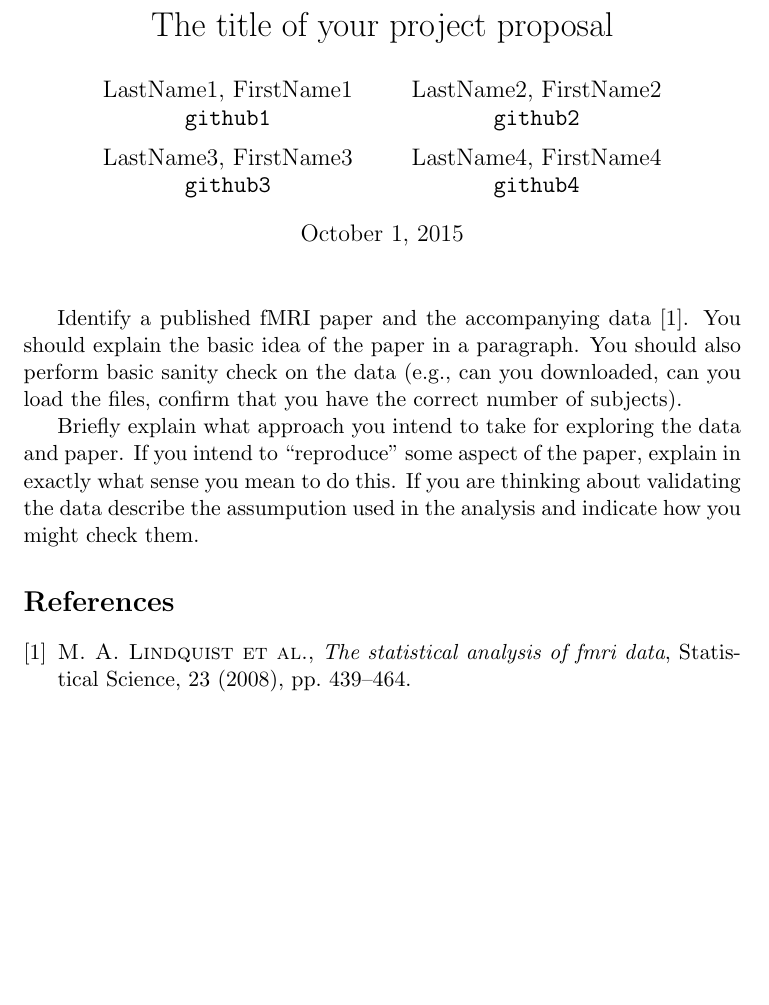
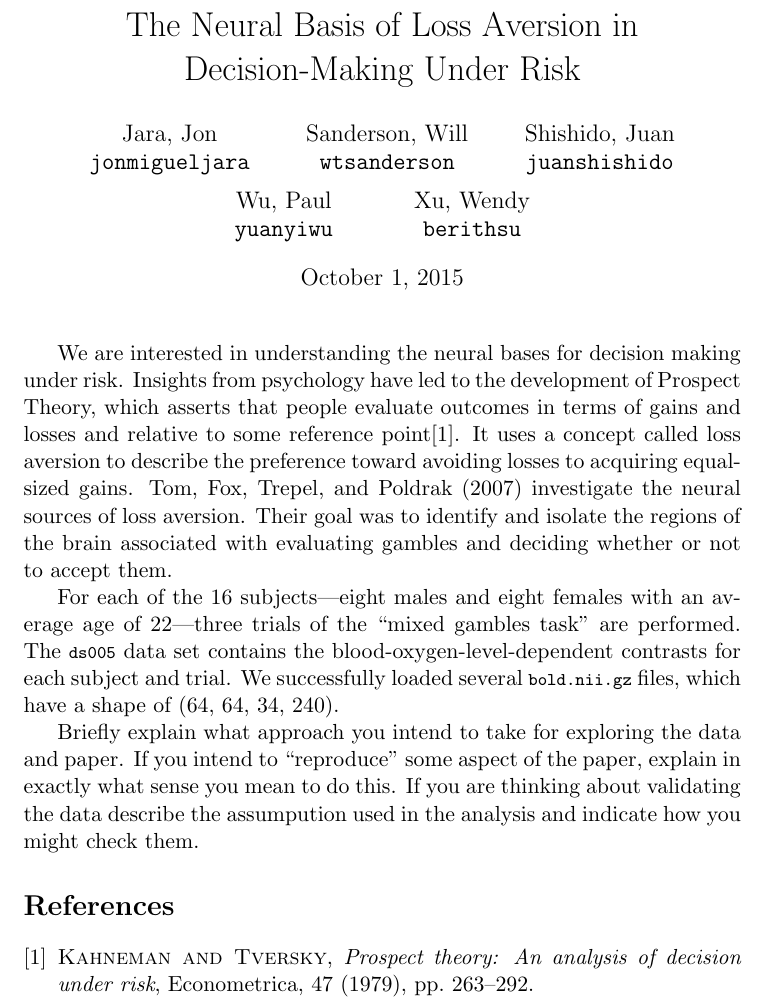
Before and after one commit to berkeley-stat159/project-eta, a LaTeX document (proposal/proposal.tex, which reads proposal/proposal.bib): part of the page, cut at the place of the change, the shorter picture padded with empty space. Compiled offline with pdfLaTeX.

Commit message:
Added title, authors, and paper and data description

```diff
--- a/proposal/proposal.bib
+++ b/proposal/proposal.bib
@@ -1,6 +0,0 @@
-@article{lindquist2008statistical,
-  title={The statistical analysis of fMRI data},
-  author={Lindquist, Martin A and others},
-  journal={Statistical Science},
-  volume={23},
-  number={4},
@@ -9,0 +2,5 @@
+  title={Prospect Theory: An Analysis of Decision Under Risk},
+  author={Kahneman and Tversky},
+  journal={Econometrica},
+  volume={47},
+  number={2},
--- a/proposal/proposal.tex
+++ b/proposal/proposal.tex
@@ -1,8 +1,10 @@
 \documentclass[11pt]{article}
 \bibliographystyle{siam}
+\usepackage{listings}
+\lstset{basicstyle=\ttfamily\footnotesize,breaklines=true}
 
-\title{The title of your project proposal}
+\title{The Neural Basis of Loss Aversion in Decision-Making Under Risk}
 \author{
-  LastName1, FirstName1\\
-  \texttt{github1}
+  Jara, Jon\\
+  \texttt{jonmigueljara}
   \and
@@ -19,11 +24,21 @@
 \begin{document}
 \maketitle
 
-Identify a published fMRI paper and the accompanying data
-\cite{lindquist2008statistical}.  You should explain the basic idea of the
-paper in a paragraph.  You should also perform basic sanity check on the data
-(e.g., can you downloaded, can you load the files, confirm that you have the
-correct number of subjects).
+We are interested in understanding the neural bases for decision making under
+risk. Insights from psychology have led to the development of Prospect Theory,
+which asserts that people evaluate outcomes in terms of gains and losses and
+relative to some reference point\cite{kahnemantversky}. It uses a concept
+called loss aversion to describe the preference toward avoiding losses to
+acquiring equal-sized gains. Tom, Fox, Trepel, and Poldrak (2007) investigate
+the neural sources of loss aversion. Their goal was to identify and isolate the
+regions of the brain associated with evaluating gambles and deciding whether or
+not to accept them.
+
+For each of the 16 subjects---eight males and eight females with an average
+age of 22---three trials of the ``mixed gambles task'' are performed. The
+\lstinline{ds005} data set contains the blood-oxygen-level-dependent contrasts
+for each subject and trial. We successfully loaded several
+\lstinline{bold.nii.gz} files, which have a shape of (64, 64, 34, 240).
 
 Briefly explain what approach you intend to take for exploring
 the data and paper.  If you intend to ``reproduce'' some aspect of the paper,
```
Also changed, not shown: proposal/proposal.bib (7 more changed lines), proposal/proposal.tex (15 more changed lines).
